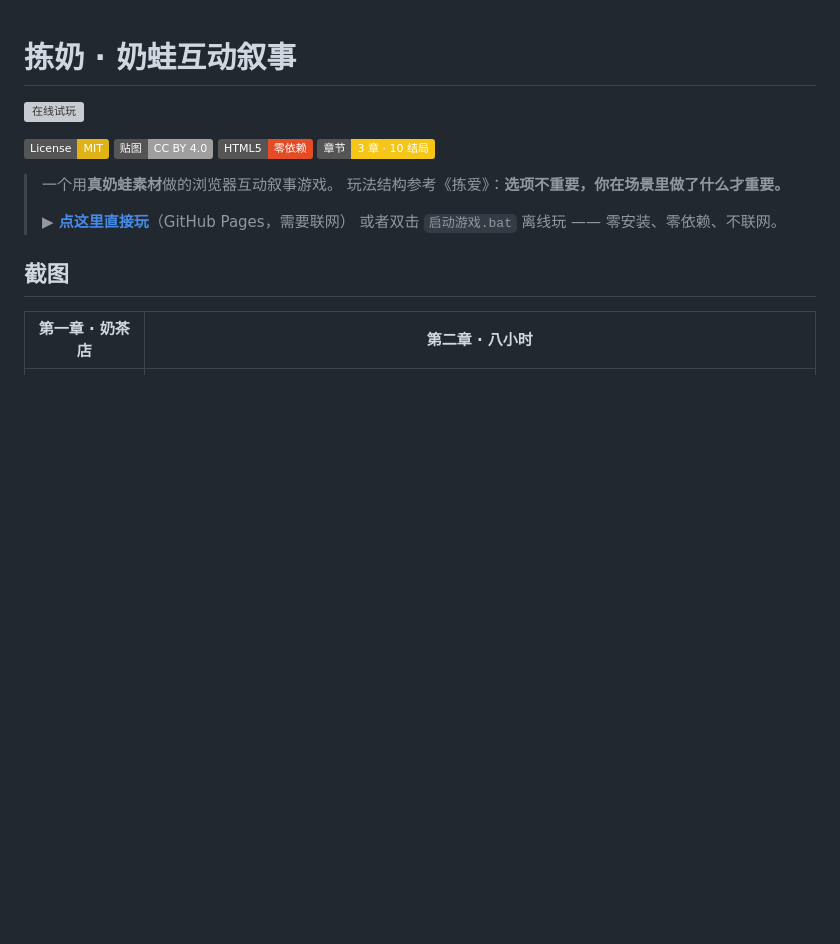
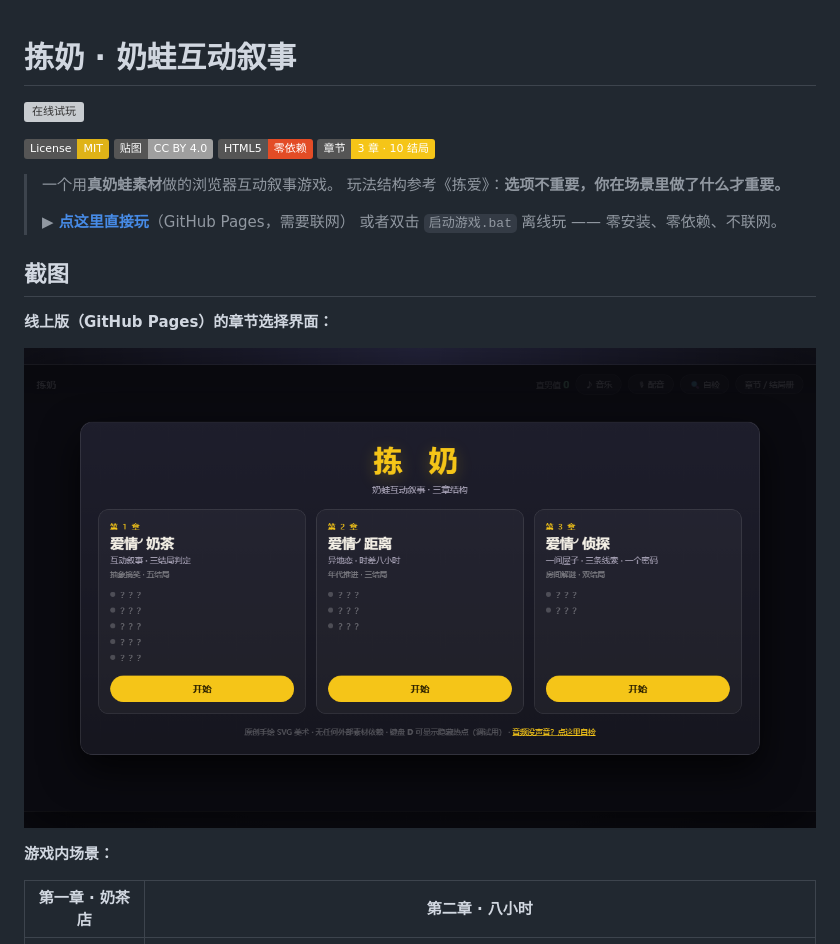
Before and after one commit to LWX-King/nai-wa, a Markdown page: README.md, the part around the change. GitHub-like rendering; pictures changed too: preview/26-线上版-GitHubPages.png (added); badges without logos; blank space fills up the shorter version; grey boxes are pictures that could not be loaded.

Commit message:
README 截图区补一张线上版实拍
preview/26-线上版-GitHubPages.png —— 从 lwx-king.github.io/nai-wa 实际
抓取的章节选择界面，证明在线版可正常运行。

```diff
--- a/README.md
+++ b/README.md
@@ -14,6 +14,12 @@
 > 或者双击 `启动游戏.bat` 离线玩 —— 零安装、零依赖、不联网。
 
 ## 截图
+
+**线上版（GitHub Pages）的章节选择界面：**
+
+![线上版](preview/26-线上版-GitHubPages.png)
+
+**游戏内场景：**
 
 | 第一章 · 奶茶店 | 第二章 · 八小时 |
 |---|---|
```
